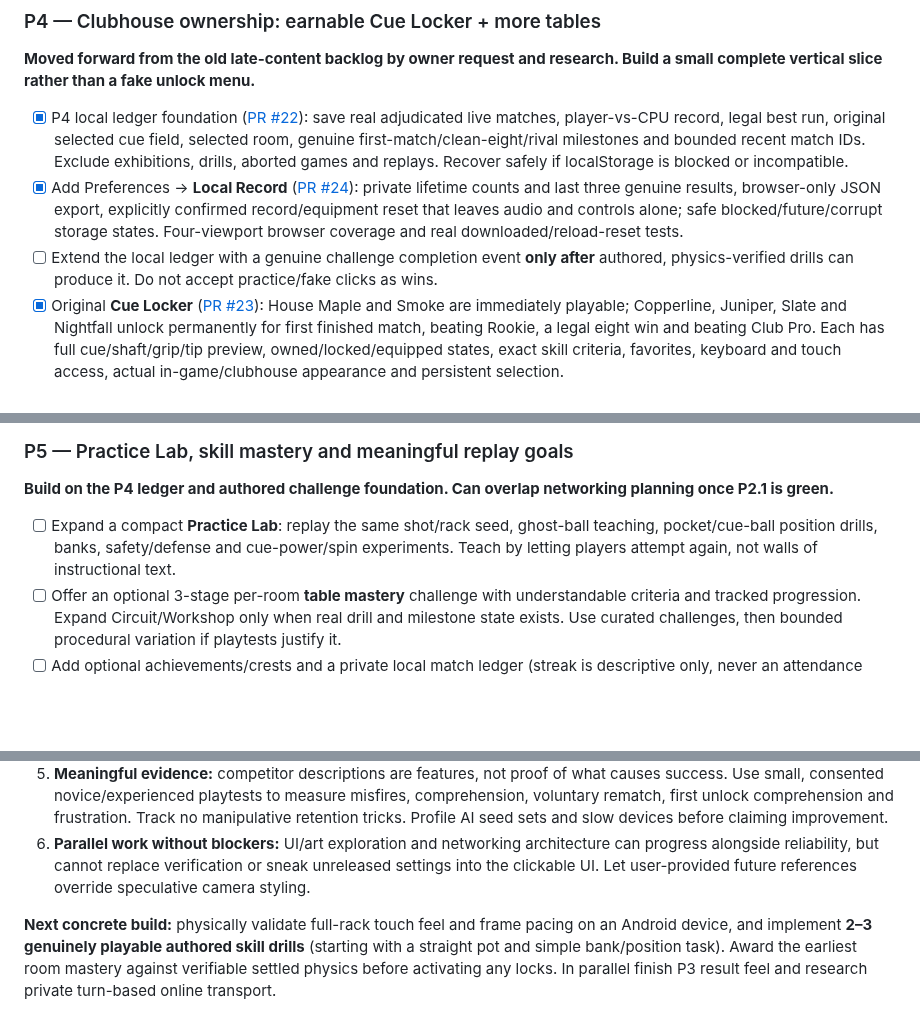
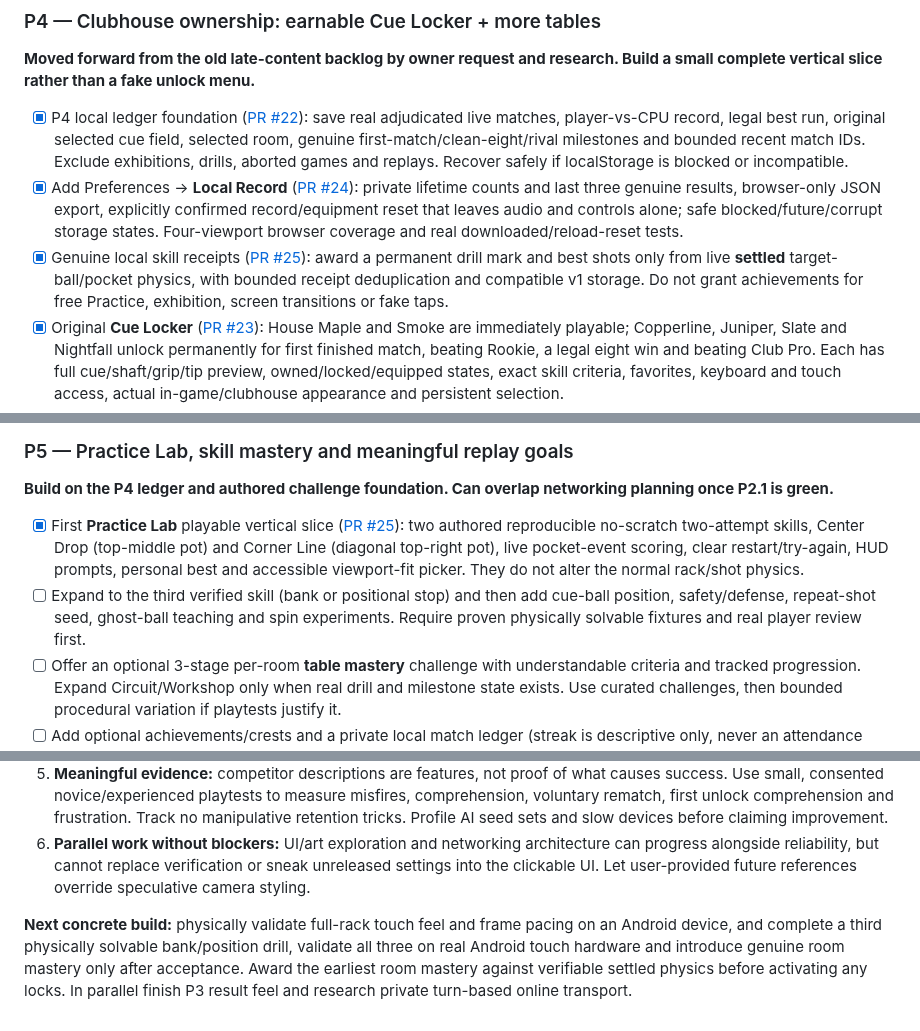
Before and after one commit to builtbysai/Ghost-Ball, a Markdown page: docs/ROADMAP.md, 3 parts joined by grey strips. Drawn GitHub-style; blank space fills up the shorter version.

Commit message:
Distinguish two shipped physics-based drills from unshipped bank mastery and remaining Practice Lab

```diff
--- a/docs/ROADMAP.md
+++ b/docs/ROADMAP.md
@@ -48,7 +48,7 @@
 
 - [x] P4 local ledger foundation ([PR #22](https://github.com/builtbysai/Ghost-Ball/pull/22)): save real adjudicated live matches, player-vs-CPU record, legal best run, original selected cue field, selected room, genuine first-match/clean-eight/rival milestones and bounded recent match IDs. Exclude exhibitions, drills, aborted games and replays. Recover safely if localStorage is blocked or incompatible.
 - [x] Add Preferences → **Local Record** ([PR #24](https://github.com/builtbysai/Ghost-Ball/pull/24)): private lifetime counts and last three genuine results, browser-only JSON export, explicitly confirmed record/equipment reset that leaves audio and controls alone; safe blocked/future/corrupt storage states. Four-viewport browser coverage and real downloaded/reload-reset tests.
-- [ ] Extend the local ledger with a genuine challenge completion event **only after** authored, physics-verified drills can produce it. Do not accept practice/fake clicks as wins.
+- [x] Genuine local skill receipts ([PR #25](https://github.com/builtbysai/Ghost-Ball/pull/25)): award a permanent drill mark and best shots only from live **settled** target-ball/pocket physics, with bounded receipt deduplication and compatible v1 storage. Do not grant achievements for free Practice, exhibition, screen transitions or fake taps.
 - [x] Original **Cue Locker** ([PR #23](https://github.com/builtbysai/Ghost-Ball/pull/23)): House Maple and Smoke are immediately playable; Copperline, Juniper, Slate and Nightfall unlock permanently for first finished match, beating Rookie, a legal eight win and beating Club Pro. Each has full cue/shaft/grip/tip preview, owned/locked/equipped states, exact skill criteria, favorites, keyboard and touch access, actual in-game/clubhouse appearance and persistent selection.
 - [x] **Fair equipment policy for current play:** all six cues are visual only. Shared fixed-seed normal shot physics, power, aim, spin and shot clocks do not depend on equipment; unit tests enforce this. Never tie longer aim lines, extra time, spin or force to an unlock. No recharge, currency or random boxes. Any future alternate mechanical equipment must be an explicitly separate unranked mode.
 - [ ] Carry identical cosmetic-only semantics into eventual online play; validate per-player cue display with the host-authoritative protocol. Do not tie longer aim lines, extra shot time, more spin or superior force to premium/unlocked cosmetics. No recharge, duplicate fragments, random loot boxes, paywalls or grind-for-equivalent-stats. Any future alternate mechanical equipment must be a clearly separated **unranked** mode with rules disclosed.
@@ -63,7 +63,8 @@
 ### P5 — Practice Lab, skill mastery and meaningful replay goals
 **Build on the P4 ledger and authored challenge foundation. Can overlap networking planning once P2.1 is green.**
 
-- [ ] Expand a compact **Practice Lab**: replay the same shot/rack seed, ghost-ball teaching, pocket/cue-ball position drills, banks, safety/defense and cue-power/spin experiments. Teach by letting players attempt again, not walls of instructional text.
+- [x] First **Practice Lab** playable vertical slice ([PR #25](https://github.com/builtbysai/Ghost-Ball/pull/25)): two authored reproducible no-scratch two-attempt skills, Center Drop (top-middle pot) and Corner Line (diagonal top-right pot), live pocket-event scoring, clear restart/try-again, HUD prompts, personal best and accessible viewport-fit picker. They do not alter the normal rack/shot physics.
+- [ ] Expand to the third verified skill (bank or positional stop) and then add cue-ball position, safety/defense, repeat-shot seed, ghost-ball teaching and spin experiments. Require proven physically solvable fixtures and real player review first.
 - [ ] Offer an optional 3-stage per-room **table mastery** challenge with understandable criteria and tracked progression. Expand Circuit/Workshop only when real drill and milestone state exists. Use curated challenges, then bounded procedural variation if playtests justify it.
 - [ ] Add optional achievements/crests and a private local match ledger (streak is descriptive only, never an attendance obligation). Consider short “one perfect shot” challenges and sharable compact seed challenges once replays are trustworthy.
 - [ ] Improve opponent identity: distinguish named rivals by legal shot selection, positional play, mistakes, safety tactics and shot cadence. Profile every change so Rookie still offers hope and Club Pro still makes humanly plausible mistakes.
@@ -106,4 +107,4 @@
 5. **Meaningful evidence:** competitor descriptions are features, not proof of what causes success. Use small, consented novice/experienced playtests to measure misfires, comprehension, voluntary rematch, first unlock comprehension and frustration. Track no manipulative retention tricks. Profile AI seed sets and slow devices before claiming improvement.
 6. **Parallel work without blockers:** UI/art exploration and networking architecture can progress alongside reliability, but cannot replace verification or sneak unreleased settings into the clickable UI. Let user-provided future references override speculative camera styling.
 
-**Next concrete build:** physically validate full-rack touch feel and frame pacing on an Android device, and implement **2–3 genuinely playable authored skill drills** (starting with a straight pot and simple bank/position task). Award the earliest room mastery against verifiable settled physics before activating any locks. In parallel finish P3 result feel and research private turn-based online transport.
+**Next concrete build:** physically validate full-rack touch feel and frame pacing on an Android device, and complete a third physically solvable bank/position drill, validate all three on real Android touch hardware and introduce genuine room mastery only after acceptance. Award the earliest room mastery against verifiable settled physics before activating any locks. In parallel finish P3 result feel and research private turn-based online transport.
```
